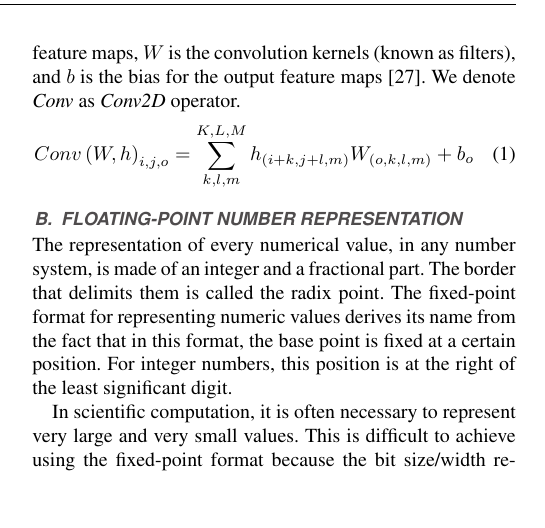
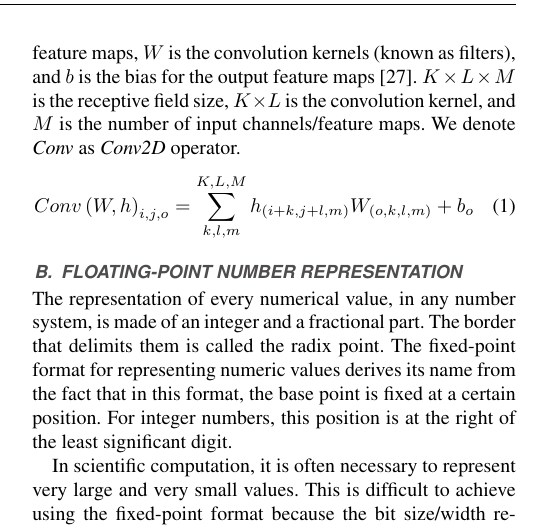
Before and after one commit to YaribNevarez/sensor-edge, a LaTeX paper (sensor-edge-journal/main/main.tex, which reads sensor-edge-journal/content/background.tex): part of one column of page 3 of 15, cut so that both start at the same text, the shorter picture padded with empty space. Compiled offline with pdfLaTeX; a missing font is replaced by an installed copy or a similar font; a LaTeX package or settings file that is missing is left out.

Commit message:
progress

```diff
--- a/sensor-edge-journal/content/background.tex
+++ b/sensor-edge-journal/content/background.tex
@@ -5,7 +5,7 @@
 A convolutional layer aims to learn feature representations from an input layer. The convolution layer is made of convolution kernels that are used to compute feature maps. Each unit of a feature map is connected to a region of neighboring units on the input maps (from previous layer). Such a neighborhood of the previous layer is known as the receptive field of the unit. A new feature map can be obtained by first convolving the input maps with a learned kernel and then applying a nonlinear elementwise activation function to the convolved results. All spatial locations on the input maps share a kernel to generate a feature map. All feature maps are obtained by convolving several different kernels\cite{gu2018recent}.
 
 
-The 2D convolution process is performed by the \emph{Conv2D} tensor operation, described in \Equ{eq:conv2D}, where $h$ is the input feature maps, $W$ is the convolution kernels (known as filters), and $b$ is the bias for the output feature maps\cite{goodfellow2016deep}. We denote \emph{Conv} as \emph{Conv2D} operator.
+The 2D convolution process is performed by the \emph{Conv2D} tensor operation, described in \Equ{eq:conv2D}, where $h$ is the input feature maps, $W$ is the convolution kernels (known as filters), and $b$ is the bias for the output feature maps\cite{goodfellow2016deep}. $K\times L\times M$ is the receptive field size, $K\times L$ is the convolution kernel, and $M$ is the number of input channels/feature maps. We denote \emph{Conv} as \emph{Conv2D} operator.
 \begin{eqnarray} \label{eq:conv2D}
 Conv\left(W,h\right)_{i,j,o}=\sum_{k,l,m}^{K,L,M} h_{(i+k,j+l,m)} W_{(o,k,l,m)}+b_{o}
 \end{eqnarray}
```
Also changed, not shown: sensor-edge-journal/figures/dot_product_hybrid.pdf, sensor-edge-journal/figures/multiplier.pdf, sensor-edge-journal/main/main.pdf, 5 other files.
